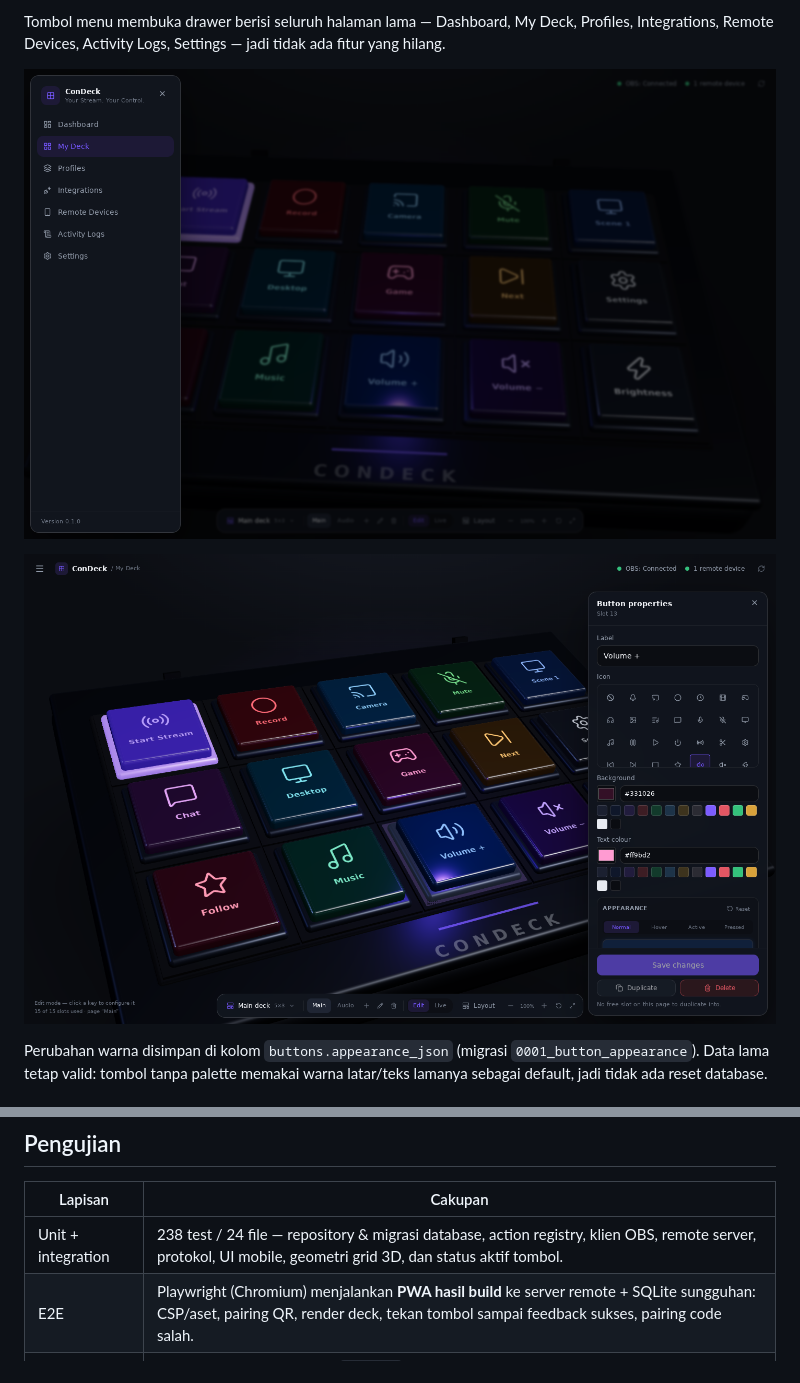
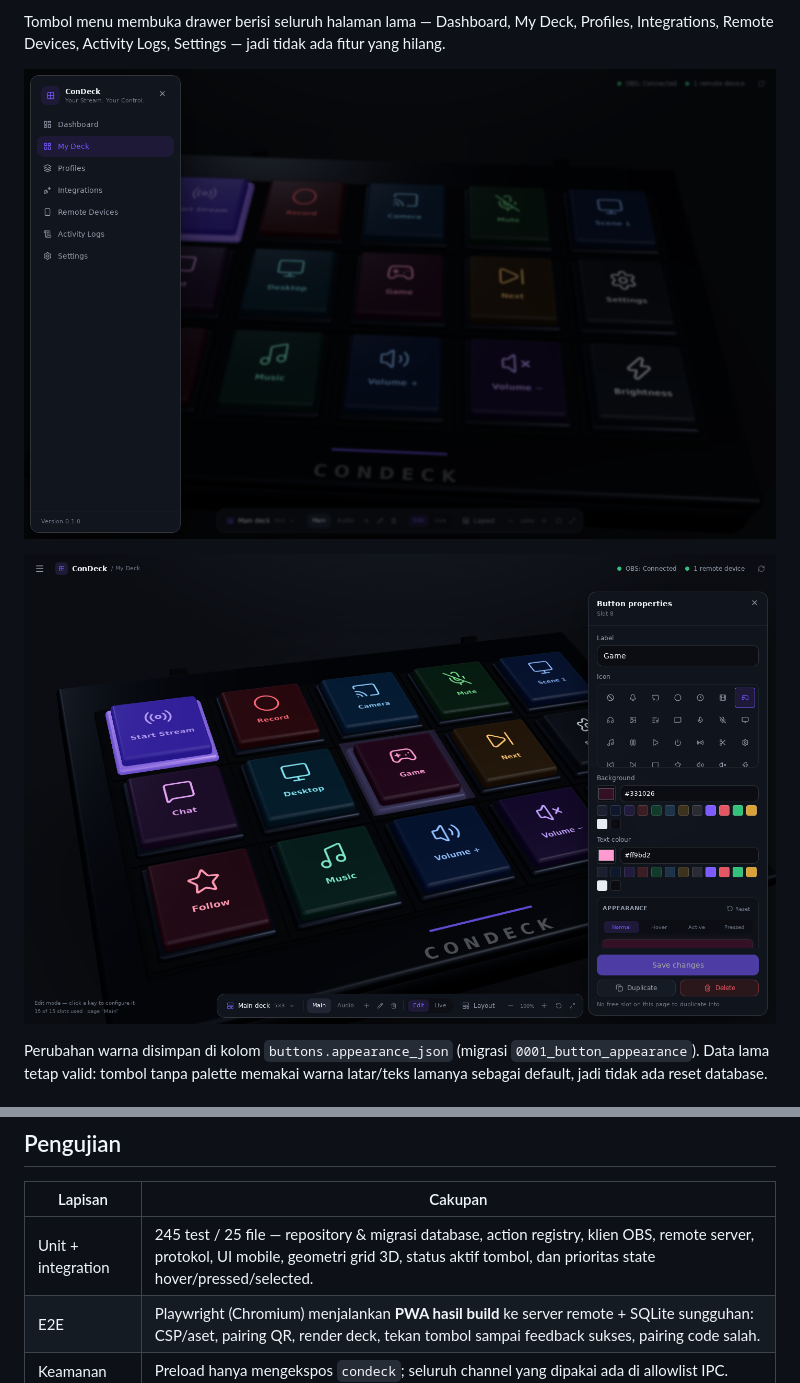
Before and after one commit to hafisakbar/ConDeck, a Markdown page: README.md, 2 parts joined by grey strips. Rendered like a GitHub page; pictures changed too: docs/screenshots/menu.png, docs/screenshots/orbit.png.

```diff
--- a/README.md
+++ b/README.md
@@ -174,7 +176,7 @@ Menambah perubahan schema: ubah `schema.ts` → `pnpm db:generate` → daftarkan
 
 | Lapisan            | Cakupan                                                                                                              |
 | ------------------ | -------------------------------------------------------------------------------------------------------------------- |
-| Unit + integration | 238 test / 24 file — repository & migrasi database, action registry, klien OBS, remote server, protokol, UI mobile, geometri grid 3D, dan status aktif tombol. |
+| Unit + integration | 245 test / 25 file — repository & migrasi database, action registry, klien OBS, remote server, protokol, UI mobile, geometri grid 3D, status aktif tombol, dan prioritas state hover/pressed/selected. |
 | E2E                | Playwright (Chromium) menjalankan **PWA hasil build** ke server remote + SQLite sungguhan: CSP/aset, pairing QR, render deck, tekan tombol sampai feedback sukses, pairing code salah. |
 | Keamanan           | Preload hanya mengekspos `condeck`; seluruh channel yang dipakai ada di allowlist IPC.                               |
 | CI                 | Setiap PR & push ke `main`: typecheck → lint → unit/integration → build → E2E.                                       |
```
Also changed, not shown: other parts of README.md (+2 -0 lines), docs/DECISIONS.md (+9 -0 lines), docs/screenshots/appearance.png, docs/screenshots/properties.png, docs/screenshots/workspace.png.
